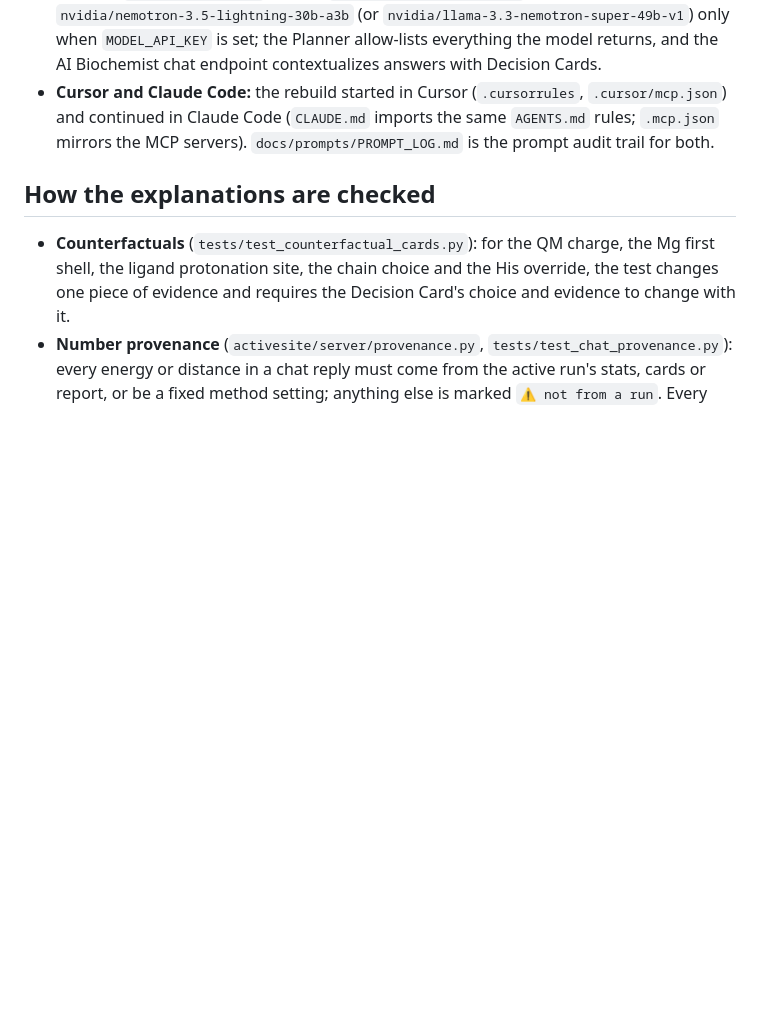
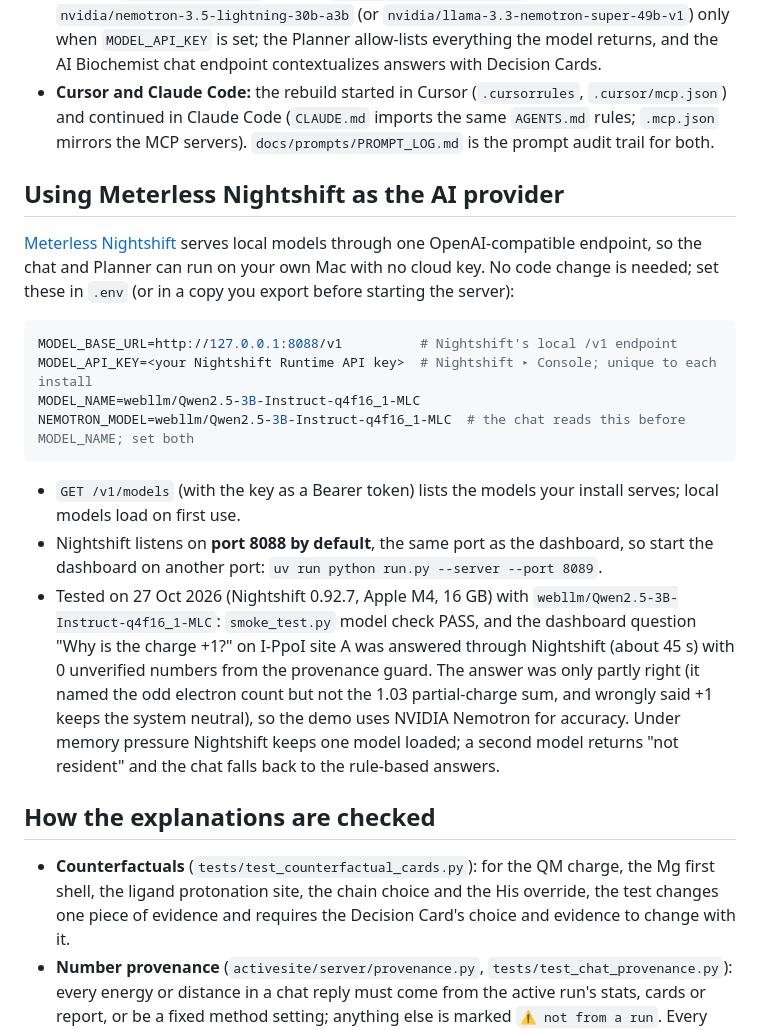
Before and after one commit to KhangLuong314/ActiveSite-QM-MM, a Markdown page: README.md, the part around the change. GitHub-like rendering; blank space fills up the shorter version.

Commit message:
docs: README section on using Meterless Nightshift as the AI provider
Nightshift serves local models on an OpenAI-compatible /v1 endpoint, so the
chat can run without a cloud key. Documents the four env vars (NEMOTRON_MODEL
too, because the chat reads it before MODEL_NAME), the port 8088 clash with the
dashboard, and the 27 Oct test result with Qwen 2.5 3B. States why the demo
keeps Nemotron: the local answer was only partly right. Docs only, no code.

Co-Authored-By: Claude Opus 5.5 <noreply@anthropic.com>

````diff
--- a/README.md
+++ b/README.md
@@ -130,6 +130,20 @@ flowchart LR
 * **NVIDIA:** `activesite/llm.py` talks to `integrate.api.nvidia.com` (OpenAI-compatible) using `nvidia/nemotron-3.5-lightning-30b-a3b` (or `nvidia/llama-3.3-nemotron-super-49b-v1`) only when `MODEL_API_KEY` is set; the Planner allow-lists everything the model returns, and the AI Biochemist chat endpoint contextualizes answers with Decision Cards.
 * **Cursor and Claude Code:** the rebuild started in Cursor (`.cursorrules`, `.cursor/mcp.json`) and continued in Claude Code (`CLAUDE.md` imports the same `AGENTS.md` rules; `.mcp.json` mirrors the MCP servers). `docs/prompts/PROMPT_LOG.md` is the prompt audit trail for both.
 
+## Using Meterless Nightshift as the AI provider
+[Meterless Nightshift](https://meterless.ai) serves local models through one OpenAI-compatible endpoint, so the chat and Planner can run on your own Mac with no cloud key. No code change is needed; set these in `.env` (or in a copy you export before starting the server):
+
+```bash
+MODEL_BASE_URL=http://127.0.0.1:8088/v1          # Nightshift's local /v1 endpoint
+MODEL_API_KEY=<your Nightshift Runtime API key>  # Nightshift ▸ Console; unique to each install
+MODEL_NAME=webllm/Qwen2.5-3B-Instruct-q4f16_1-MLC
+NEMOTRON_MODEL=webllm/Qwen2.5-3B-Instruct-q4f16_1-MLC  # the chat reads this before MODEL_NAME; set both
+```
+
+* `GET /v1/models` (with the key as a Bearer token) lists the models your install serves; local models load on first use.
+* Nightshift listens on **port 8088 by default**, the same port as the dashboard, so start the dashboard on another port: `uv run python run.py --server --port 8089`.
+* Tested on 27 Oct 2026 (Nightshift 0.92.7, Apple M4, 16 GB) with `webllm/Qwen2.5-3B-Instruct-q4f16_1-MLC`: `smoke_test.py` model check PASS, and the dashboard question "Why is the charge +1?" on I-PpoI site A was answered through Nightshift (about 45 s) with 0 unverified numbers from the provenance guard. The answer was only partly right (it named the odd electron count but not the 1.03 partial-charge sum, and wrongly said +1 keeps the system neutral), so the demo uses NVIDIA Nemotron for accuracy. Under memory pressure Nightshift keeps one model loaded; a second model returns "not resident" and the chat falls back to the rule-based answers.
+
 ## How the explanations are checked
 * **Counterfactuals** (`tests/test_counterfactual_cards.py`): for the QM charge, the Mg first shell, the ligand protonation site, the chain choice and the His override, the test changes one piece of evidence and requires the Decision Card's choice and evidence to change with it.
 * **Number provenance** (`activesite/server/provenance.py`, `tests/test_chat_provenance.py`): every energy or distance in a chat reply must come from the active run's stats, cards or report, or be a fixed method setting; anything else is marked `⚠ not from a run`. Every preset question in the UI returns zero unverified numbers. Systems with no case file (EcoRV, TEM-1) get an answer that they are unsupported, with no numbers.
````
